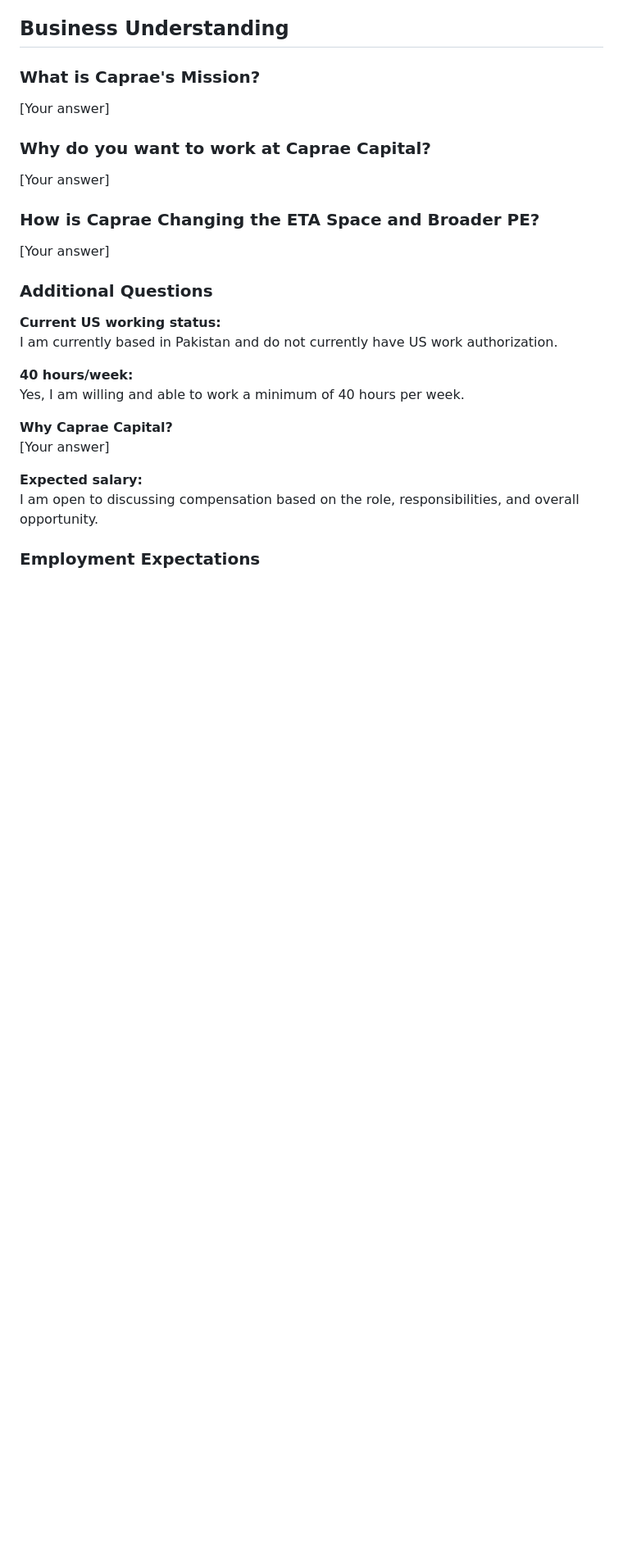
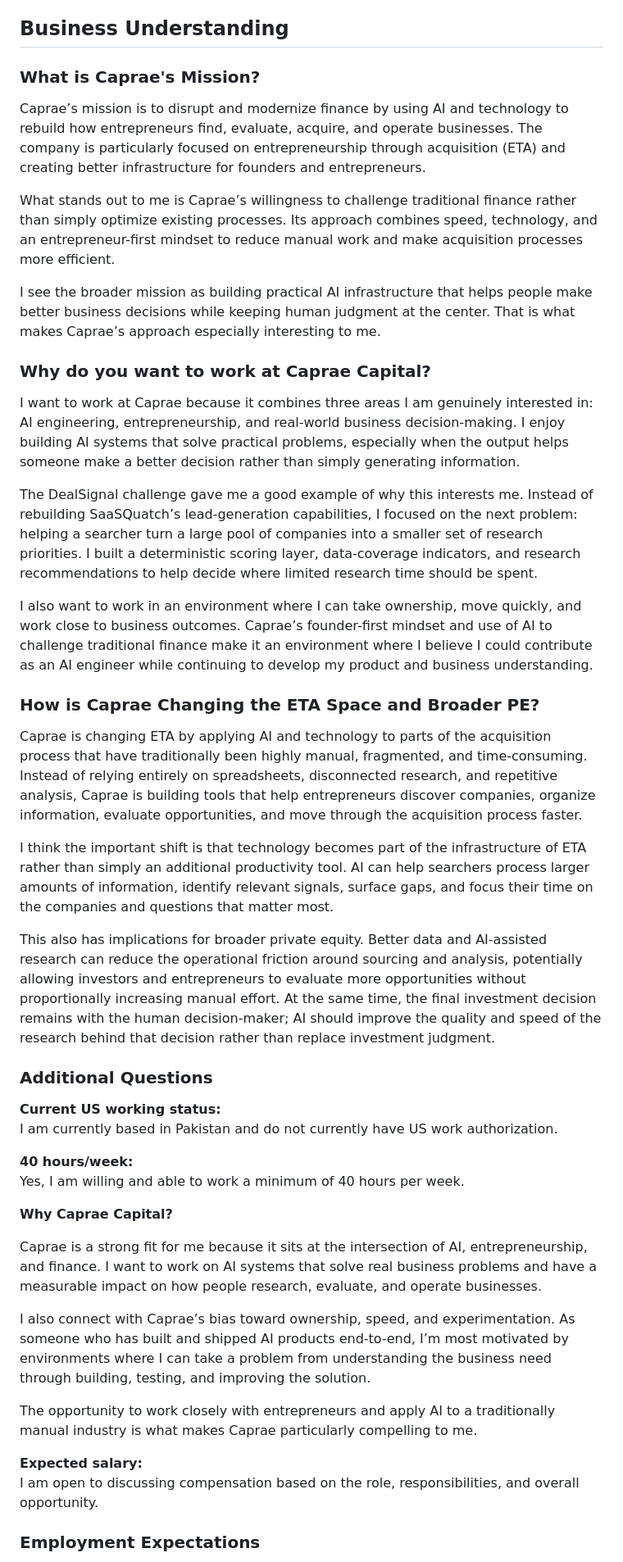
Before and after one commit to Nuaima/FullStack_Nuaima_Saeed, a Markdown page: README.md, the part around the change. Shown at 82% size. GitHub-like rendering; blank space fills up the shorter version.

```diff
--- a/README.md
+++ b/README.md
@@ -106,15 +106,27 @@ DealSignal Dashboard
 
 ### What is Caprae's Mission?
 
-[Your answer]
+Caprae’s mission is to disrupt and modernize finance by using AI and technology to rebuild how entrepreneurs find, evaluate, acquire, and operate businesses. The company is particularly focused on entrepreneurship through acquisition (ETA) and creating better infrastructure for founders and entrepreneurs.
+
+What stands out to me is Caprae’s willingness to challenge traditional finance rather than simply optimize existing processes. Its approach combines speed, technology, and an entrepreneur-first mindset to reduce manual work and make acquisition processes more efficient.
+
+I see the broader mission as building practical AI infrastructure that helps people make better business decisions while keeping human judgment at the center. That is what makes Caprae’s approach especially interesting to me.
 
 ### Why do you want to work at Caprae Capital?
 
-[Your answer]
+I want to work at Caprae because it combines three areas I am genuinely interested in: AI engineering, entrepreneurship, and real-world business decision-making. I enjoy building AI systems that solve practical problems, especially when the output helps someone make a better decision rather than simply generating information.
+
+The DealSignal challenge gave me a good example of why this interests me. Instead of rebuilding SaaSQuatch’s lead-generation capabilities, I focused on the next problem: helping a searcher turn a large pool of companies into a smaller set of research priorities. I built a deterministic scoring layer, data-coverage indicators, and research recommendations to help decide where limited research time should be spent.
+
+I also want to work in an environment where I can take ownership, move quickly, and work close to business outcomes. Caprae’s founder-first mindset and use of AI to challenge traditional finance make it an environment where I believe I could contribute as an AI engineer while continuing to develop my product and business understanding.
 
 ### How is Caprae Changing the ETA Space and Broader PE?
 
-[Your answer]
+Caprae is changing ETA by applying AI and technology to parts of the acquisition process that have traditionally been highly manual, fragmented, and time-consuming. Instead of relying entirely on spreadsheets, disconnected research, and repetitive analysis, Caprae is building tools that help entrepreneurs discover companies, organize information, evaluate opportunities, and move through the acquisition process faster.
+
+I think the important shift is that technology becomes part of the infrastructure of ETA rather than simply an additional productivity tool. AI can help searchers process larger amounts of information, identify relevant signals, surface gaps, and focus their time on the companies and questions that matter most.
+
+This also has implications for broader private equity. Better data and AI-assisted research can reduce the operational friction around sourcing and analysis, potentially allowing investors and entrepreneurs to evaluate more opportunities without proportionally increasing manual effort. At the same time, the final investment decision remains with the human decision-maker; AI should improve the quality and speed of the research behind that decision rather than replace investment judgment.
 
 ### Additional Questions
 
@@ -125,7 +137,12 @@ I am currently based in Pakistan and do not currently have US work authorization
 Yes, I am willing and able to work a minimum of 40 hours per week.
 
 **Why Caprae Capital?**
-[Your answer]
+
+Caprae is a strong fit for me because it sits at the intersection of AI, entrepreneurship, and finance. I want to work on AI systems that solve real business problems and have a measurable impact on how people research, evaluate, and operate businesses.
+
+I also connect with Caprae’s bias toward ownership, speed, and experimentation. As someone who has built and shipped AI products end-to-end, I’m most motivated by environments where I can take a problem from understanding the business need through building, testing, and improving the solution.
+
+The opportunity to work closely with entrepreneurs and apply AI to a traditionally manual industry is what makes Caprae particularly compelling to me.
 
 **Expected salary:**
 I am open to discussing compensation based on the role, responsibilities, and overall opportunity.
```
